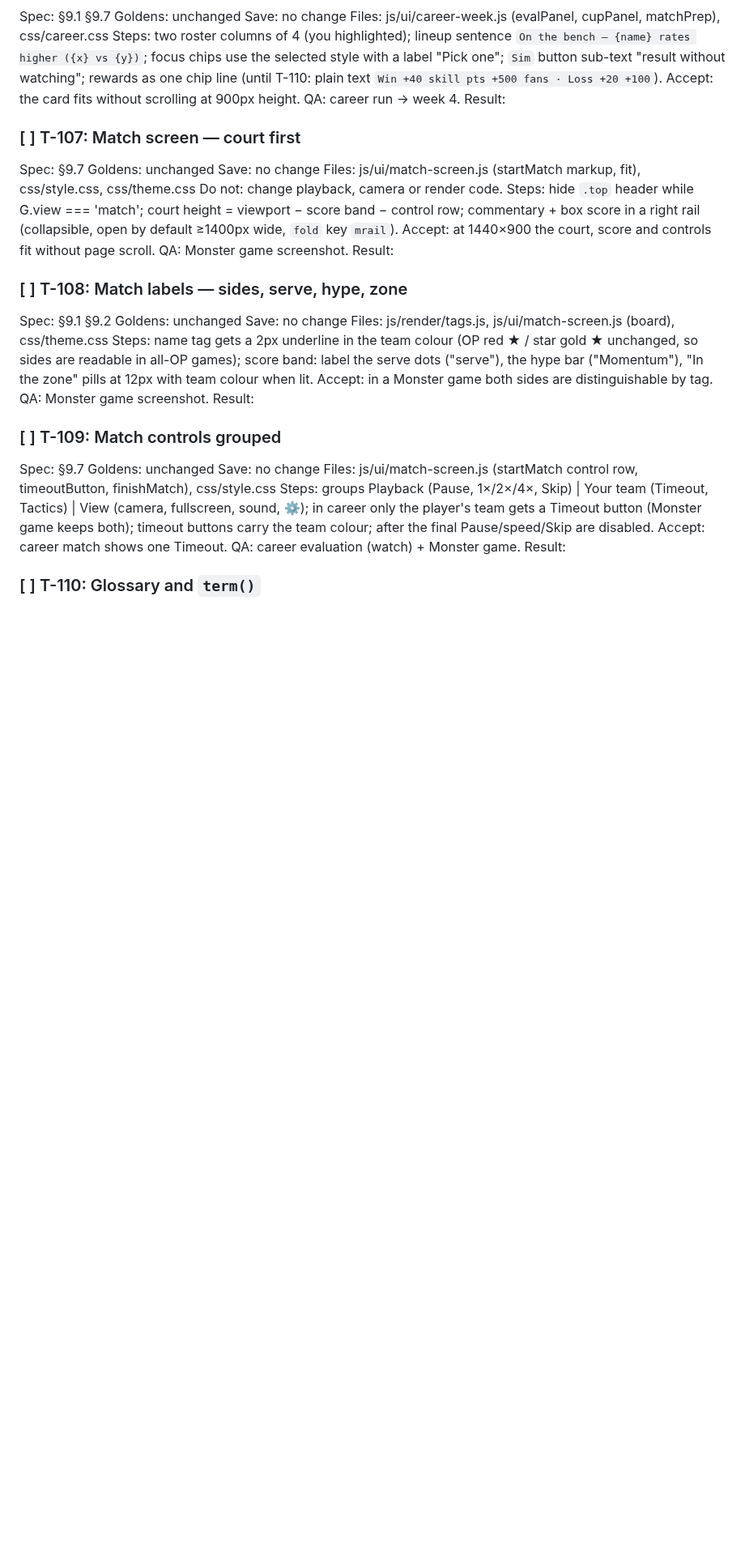
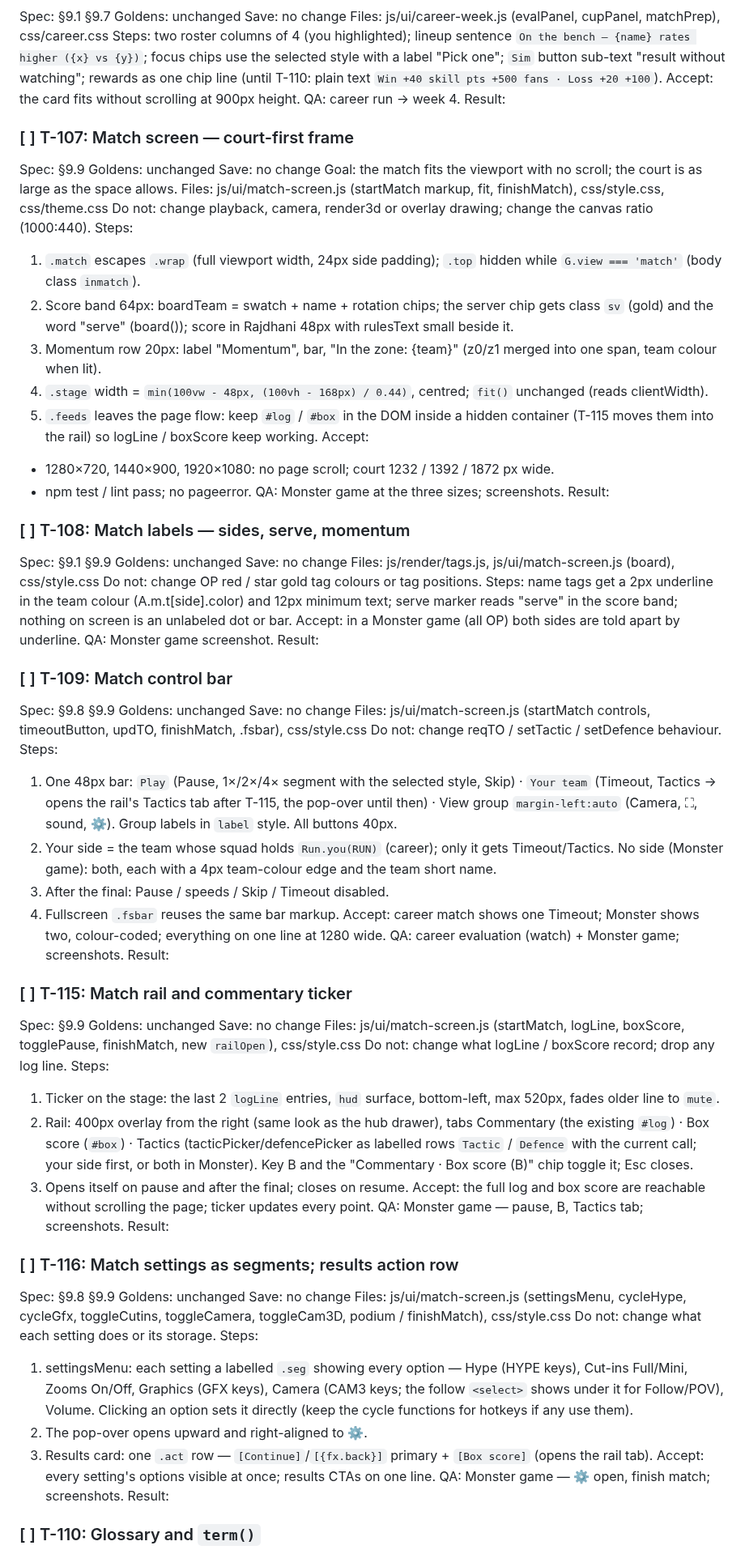
Before and after one commit to glairlyyy/spiker, a Markdown page: tasks.md, the part around one of its changes. Shown at 81% size. GitHub-like rendering; blank space fills up the shorter version.

Commit message:
Sync from artifact: spec §9.9 match screen, T-107…T-109 reworked, T-115, T-116
Co-Authored-By: Claude Opus 5.5 <noreply@anthropic.com>
Claude-Session: https://claude.ai/code/session_01FvBetqNKDLDyMrTzSKo2Qv

```diff
--- a/tasks.md
+++ b/tasks.md
@@ -224,30 +224,77 @@ Steps: two roster columns of 4 (you highlighted); lineup sentence `On the bench
 Accept: the card fits without scrolling at 900px height. QA: career run → week 4.
 Result:
 
-### [ ] T-107: Match screen — court first
+### [ ] T-107: Match screen — court-first frame
 
-Spec: §9.7 Goldens: unchanged Save: no change
-Files: js/ui/match-screen.js (startMatch markup, fit), css/style.css, css/theme.css
-Do not: change playback, camera or render code.
-Steps: hide `.top` header while G.view === 'match'; court height = viewport − score band − control row; commentary + box score in a right rail (collapsible, open by default ≥1400px wide, `fold` key `mrail`).
-Accept: at 1440×900 the court, score and controls fit without page scroll. QA: Monster game screenshot.
+Spec: §9.9 Goldens: unchanged Save: no change
+Goal: the match fits the viewport with no scroll; the court is as large as the space allows.
+Files: js/ui/match-screen.js (startMatch markup, fit, finishMatch), css/style.css, css/theme.css
+Do not: change playback, camera, render3d or overlay drawing; change the canvas ratio (1000:440).
+Steps:
+
+1. `.match` escapes `.wrap` (full viewport width, 24px side padding); `.top` hidden while `G.view === 'match'` (body class `inmatch`).
+2. Score band 64px: boardTeam = swatch + name + rotation chips; the server chip gets class `sv` (gold) and the word "serve" (board()); score in Rajdhani 48px with rulesText small beside it.
+3. Momentum row 20px: label "Momentum", bar, "In the zone: {team}" (z0/z1 merged into one span, team colour when lit).
+4. `.stage` width = `min(100vw - 48px, (100vh - 168px) / 0.44)`, centred; `fit()` unchanged (reads clientWidth).
+5. `.feeds` leaves the page flow: keep `#log` / `#box` in the DOM inside a hidden container (T-115 moves them into the rail) so logLine / boxScore keep working.
+   Accept:
+
+- 1280×720, 1440×900, 1920×1080: no page scroll; court 1232 / 1392 / 1872 px wide.
+- npm test / lint pass; no pageerror.
+  QA: Monster game at the three sizes; screenshots.
+  Result:
+
+### [ ] T-108: Match labels — sides, serve, momentum
+
+Spec: §9.1 §9.9 Goldens: unchanged Save: no change
+Files: js/render/tags.js, js/ui/match-screen.js (board), css/style.css
+Do not: change OP red / star gold tag colours or tag positions.
+Steps: name tags get a 2px underline in the team colour (A.m.t[side].color) and 12px minimum text; serve marker reads "serve" in the score band; nothing on screen is an unlabeled dot or bar.
+Accept: in a Monster game (all OP) both sides are told apart by underline. QA: Monster game screenshot.
 Result:
 
-### [ ] T-108: Match labels — sides, serve, hype, zone
+### [ ] T-109: Match control bar
 
-Spec: §9.1 §9.2 Goldens: unchanged Save: no change
-Files: js/render/tags.js, js/ui/match-screen.js (board), css/theme.css
-Steps: name tag gets a 2px underline in the team colour (OP red ★ / star gold ★ unchanged, so sides are readable in all-OP games); score band: label the serve dots ("serve"), the hype bar ("Momentum"), "In the zone" pills at 12px with team colour when lit.
-Accept: in a Monster game both sides are distinguishable by tag. QA: Monster game screenshot.
-Result:
+Spec: §9.8 §9.9 Goldens: unchanged Save: no change
+Files: js/ui/match-screen.js (startMatch controls, timeoutButton, updTO, finishMatch, .fsbar), css/style.css
+Do not: change reqTO / setTactic / setDefence behaviour.
+Steps:
 
-### [ ] T-109: Match controls grouped
+1. One 48px bar: `Play` (Pause, 1×/2×/4× segment with the selected style, Skip) · `Your team` (Timeout, Tactics → opens the rail's Tactics tab after T-115, the pop-over until then) · View group `margin-left:auto` (Camera, ⛶, sound, ⚙). Group labels in `label` style. All buttons 40px.
+2. Your side = the team whose squad holds `Run.you(RUN)` (career); only it gets Timeout/Tactics. No side (Monster game): both, each with a 4px team-colour edge and the team short name.
+3. After the final: Pause / speeds / Skip / Timeout disabled.
+4. Fullscreen `.fsbar` reuses the same bar markup.
+   Accept: career match shows one Timeout; Monster shows two, colour-coded; everything on one line at 1280 wide.
+   QA: career evaluation (watch) + Monster game; screenshots.
+   Result:
 
-Spec: §9.7 Goldens: unchanged Save: no change
-Files: js/ui/match-screen.js (startMatch control row, timeoutButton, finishMatch), css/style.css
-Steps: groups Playback (Pause, 1×/2×/4×, Skip) | Your team (Timeout, Tactics) | View (camera, fullscreen, sound, ⚙); in career only the player's team gets a Timeout button (Monster game keeps both); timeout buttons carry the team colour; after the final Pause/speed/Skip are disabled.
-Accept: career match shows one Timeout. QA: career evaluation (watch) + Monster game.
-Result:
+### [ ] T-115: Match rail and commentary ticker
+
+Spec: §9.9 Goldens: unchanged Save: no change
+Files: js/ui/match-screen.js (startMatch, logLine, boxScore, togglePause, finishMatch, new `railOpen`), css/style.css
+Do not: change what logLine / boxScore record; drop any log line.
+Steps:
+
+1. Ticker on the stage: the last 2 `logLine` entries, `hud` surface, bottom-left, max 520px, fades older line to `mute`.
+2. Rail: 400px overlay from the right (same look as the hub drawer), tabs Commentary (the existing `#log`) · Box score (`#box`) · Tactics (tacticPicker/defencePicker as labelled rows `Tactic` / `Defence` with the current call; your side first, or both in Monster). Key B and the "Commentary · Box score (B)" chip toggle it; Esc closes.
+3. Opens itself on pause and after the final; closes on resume.
+   Accept: the full log and box score are reachable without scrolling the page; ticker updates every point.
+   QA: Monster game — pause, B, Tactics tab; screenshots.
+   Result:
+
+### [ ] T-116: Match settings as segments; results action row
+
+Spec: §9.8 §9.9 Goldens: unchanged Save: no change
+Files: js/ui/match-screen.js (settingsMenu, cycleHype, cycleGfx, toggleCutins, toggleCamera, toggleCam3D, podium / finishMatch), css/style.css
+Do not: change what each setting does or its storage.
+Steps:
+
+1. settingsMenu: each setting a labelled `.seg` showing every option — Hype (HYPE keys), Cut-ins Full/Mini, Zooms On/Off, Graphics (GFX keys), Camera (CAM3 keys; the follow `<select>` shows under it for Follow/POV), Volume. Clicking an option sets it directly (keep the cycle functions for hotkeys if any use them).
+2. The pop-over opens upward and right-aligned to ⚙.
+3. Results card: one `.act` row — `[Continue]`/`[{fx.back}]` primary + `[Box score]` (opens the rail tab).
+   Accept: every setting's options visible at once; results CTAs on one line.
+   QA: Monster game — ⚙ open, finish match; screenshots.
+   Result:
 
 ### [ ] T-110: Glossary and `term()`
 
```
Also changed, not shown: other parts of tasks.md (+1 -1 lines), spec.md (+8 -0 lines).
